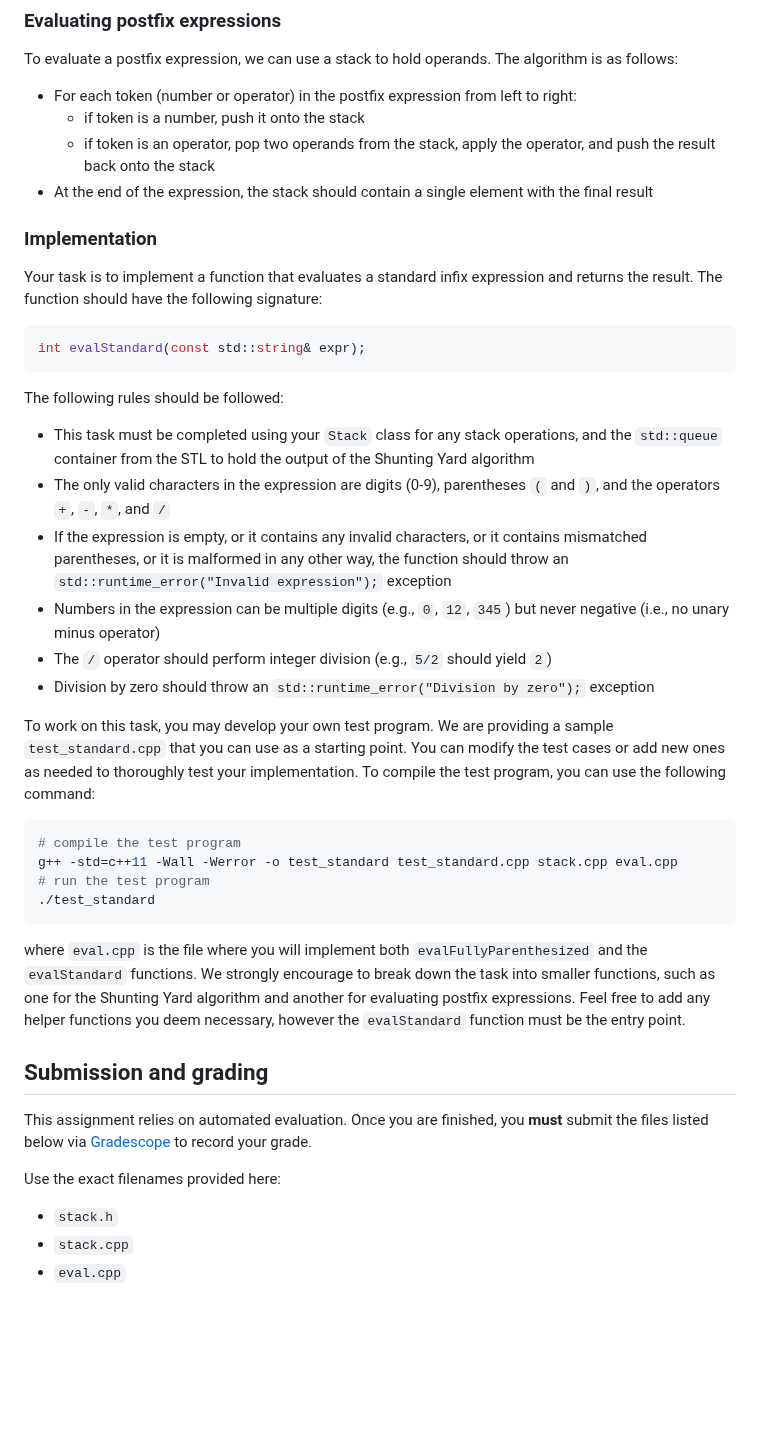
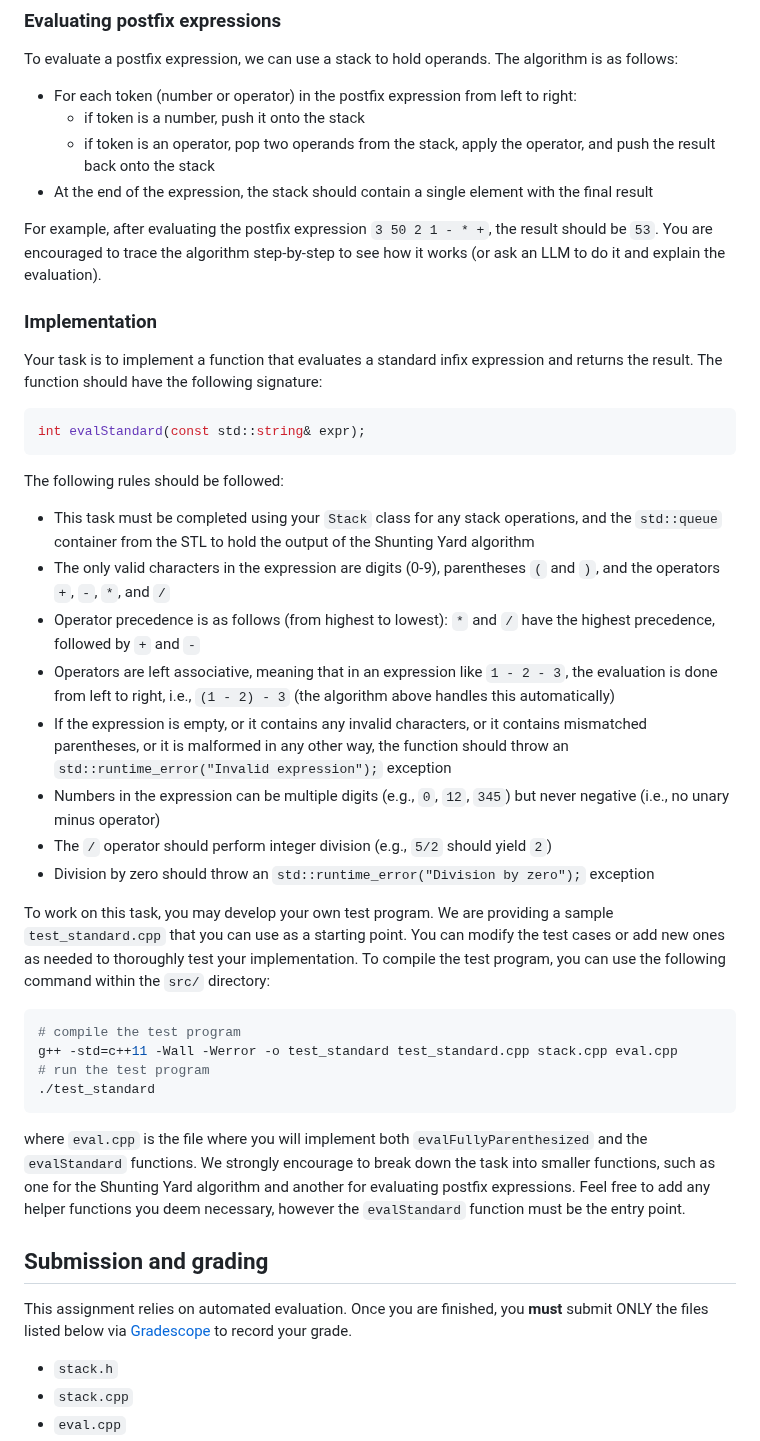
Before and after one commit to SupurCalvinHiggins/212-fall-2015, a Markdown page: assignments/ha-03/readme.md, the part around one of its changes. GitHub-like rendering; blank space fills up the shorter version.

````diff
--- a/assignments/ha-03/readme.md
+++ b/assignments/ha-03/readme.md
@@ -179,6 +203,10 @@ The algorithm is as follows:
   - if token is an operator, pop two operands from the stack, apply the operator, and push the result back onto the stack
 - At the end of the expression, the stack should contain a single element with the final result
 
+For example, after evaluating the postfix expression `3 50 2 1 - * +`, the
+result should be `53`.  You are encouraged to trace the algorithm step-by-step
+to see how it works (or ask an LLM to do it and explain the evaluation).
+
 ### Implementation
 
 Your task is to implement a function that evaluates a standard infix
@@ -193,6 +221,8 @@ The following rules should be followed:
 
 - This task must be completed using your `Stack` class for any stack operations, and the `std::queue` container from the STL to hold the output of the Shunting Yard algorithm
 - The only valid characters in the expression are digits (0-9), parentheses `(` and `)`, and the operators `+`, `-`, `*`, and `/`
+- Operator precedence is as follows (from highest to lowest): `*` and `/` have the highest precedence, followed by `+` and `-`
+- Operators are left associative, meaning that in an expression like `1 - 2 - 3`, the evaluation is done from left to right, i.e., `(1 - 2) - 3` (the algorithm above handles this automatically)
 - If the expression is empty, or it contains any invalid characters, or it contains mismatched parentheses, or it is malformed in any other way, the function should throw an `std::runtime_error("Invalid expression");` exception
 - Numbers in the expression can be multiple digits (e.g., `0`, `12`, `345`) but never negative (i.e., no unary minus operator)
 - The `/` operator should perform integer division (e.g., `5/2` should yield `2`)
@@ -201,7 +231,8 @@ The following rules should be followed:
 To work on this task, you may develop your own test program. We are
 providing a sample `test_standard.cpp` that you can use as a starting point.
 You can modify the test cases or add new ones as needed to thoroughly test your
-implementation. To compile the test program, you can use the following command:
+implementation. To compile the test program, you can use the following
+command within the `src/` directory:
 
 ```bash
 # compile the test program
@@ -219,11 +250,9 @@ deem necessary, however the `evalStandard` function must be the entry point.
 ## Submission and grading
 
 This assignment relies on automated evaluation.
-Once you are finished, you **must** submit
+Once you are finished, you **must** submit ONLY
 the files listed below via [Gradescope](https://www.gradescope.com/)
 to record your grade.
-
-Use the exact filenames provided here:
 
 - `stack.h`
 - `stack.cpp`
````
Also changed, not shown: other parts of assignments/ha-03/readme.md (+49 -28 lines).
